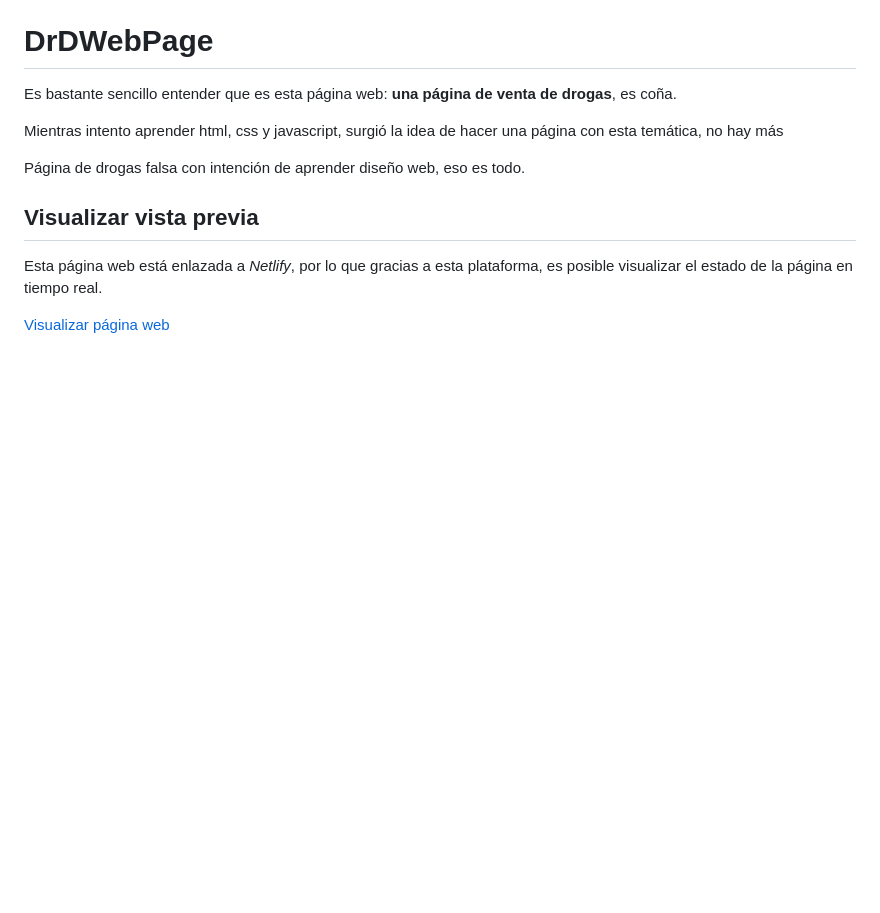
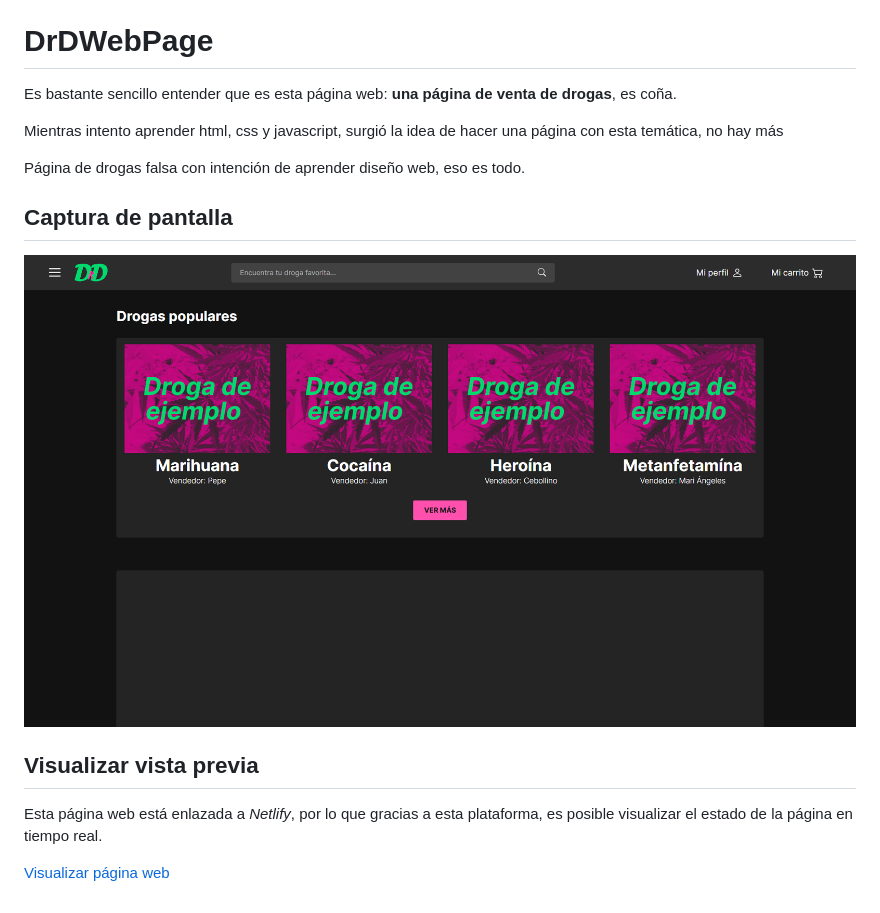
Before and after one commit to Frostbanex/DrDWebPage, a Markdown page: README.md, the part around the change. GitHub-like rendering; pictures changed too: images/Screenshot.png (added); blank space fills up the shorter version.

Commit message:
Readme definitivo¿?

```diff
--- a/README.md
+++ b/README.md
@@ -6,6 +6,10 @@ Mientras intento aprender html, css y javascript, surgió la idea de hacer una p
 
 Página de drogas falsa con intención de aprender diseño web, eso es todo.
 
+## Captura de pantalla
+
+![Captura de pantalla](images/Screenshot.png)
+
 ## Visualizar vista previa
 
 Esta página web está enlazada a _Netlify_, por lo que gracias a esta plataforma, es posible visualizar el estado de la página en tiempo real.
```
